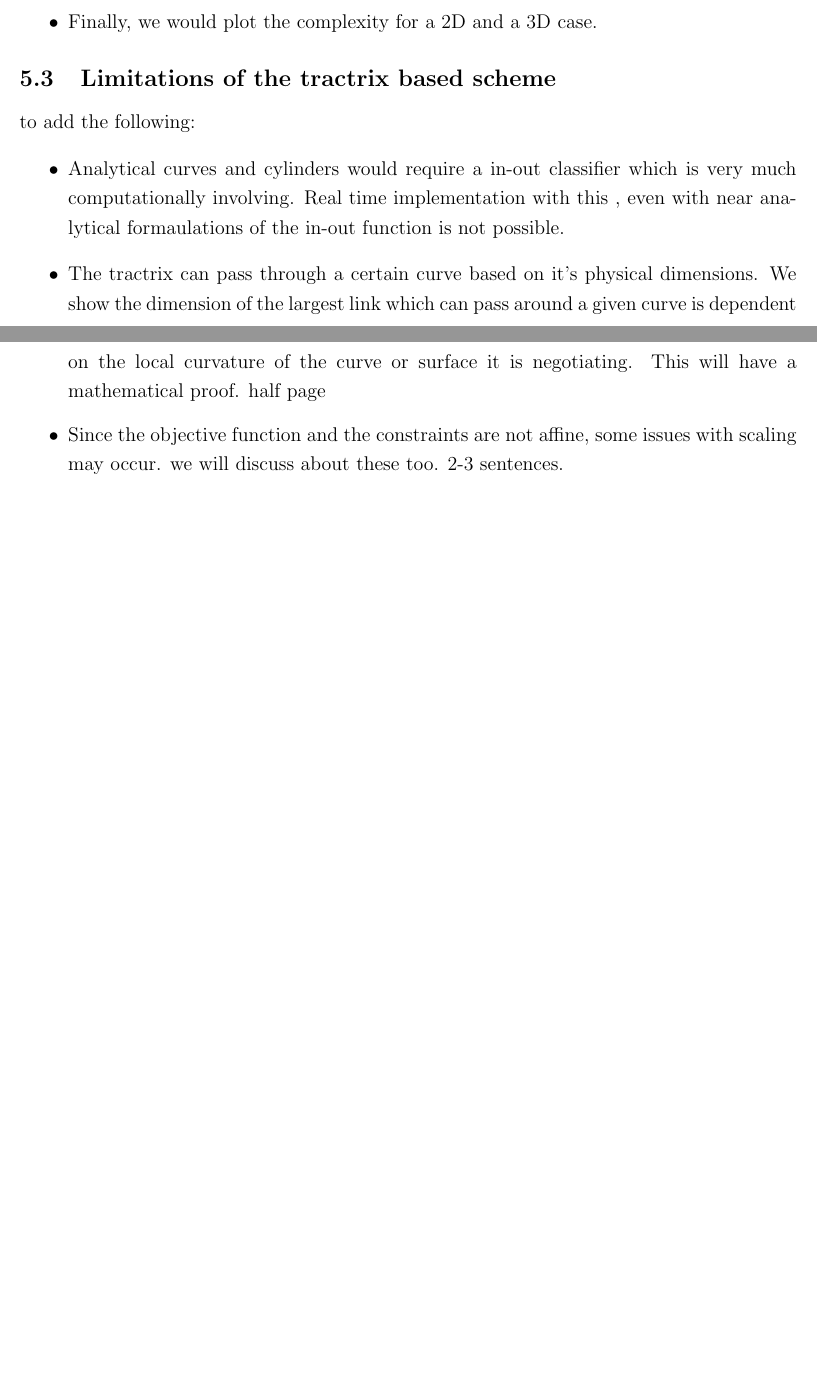
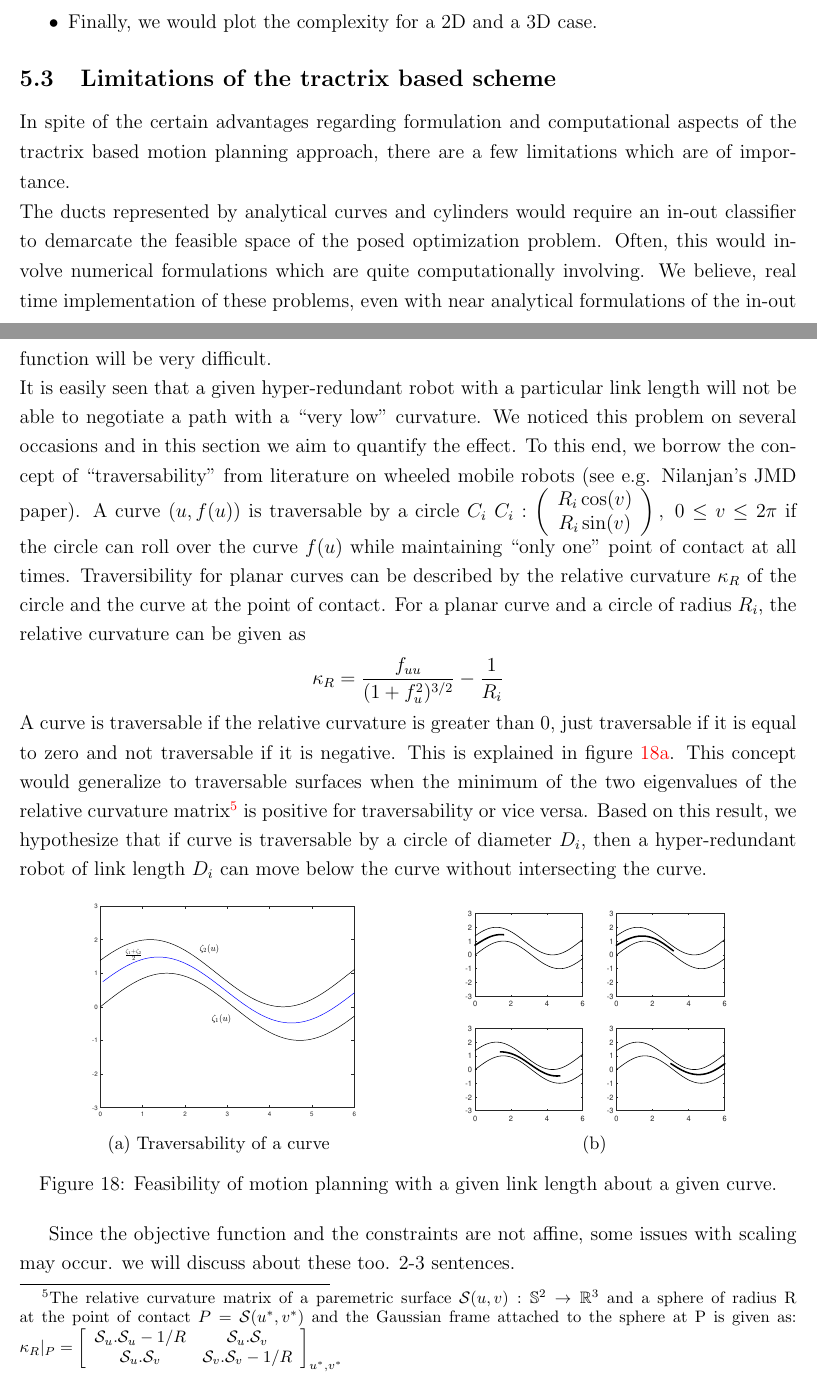
Before and after one commit to ashwinprabhakaran/Path-planning-paper, a LaTeX paper (CAD paper D0.tex): two parts of pages 20 and 21 of 24 before the commit and two parts of pages 20 and 21 of 25 after it, joined at a grey line, cut so that both start at the same text, the shorter picture padded with empty space. Compiled offline with pdfLaTeX.

Commit message:
Traversability

```diff
--- a/CAD paper D0.tex
+++ b/CAD paper D0.tex
@@ -579,12 +579,31 @@ We want to put the following in this section in the order. Work on this is curre
 
 
 \subsection{Limitations of the tractrix based scheme}
-to add the following:
-\begin{itemize}
-	\item Analytical curves and cylinders would require a in-out classifier which is very much computationally involving. Real time implementation with this , even with near analytical formaulations of the in-out function is not possible.
-	\item The tractrix can pass through a certain curve based on it's physical dimensions. We show the dimension of the largest link which  can pass around a given curve is dependent on the local curvature of the curve or surface it is negotiating. This will have a mathematical proof. half page
-	\item Since the objective function and the constraints are not affine, some issues with scaling may occur. we will discuss about these too. 2-3 sentences.
-\end{itemize}
+In spite of the certain advantages regarding formulation and computational aspects of the tractrix based motion planning approach, there are a few limitations which are of importance.\\
+The ducts represented by analytical curves and cylinders would require an in-out classifier to demarcate the feasible space of the posed optimization problem. Often, this would involve numerical formulations which are quite computationally involving. We believe, real time implementation of these problems, even with near analytical formulations of the in-out function will be very difficult.\\
+It is easily seen that a given hyper-redundant robot with a particular link length will not be able to negotiate a path with a ``very low" curvature. We noticed this problem on several occasions and in this section we aim to quantify the effect. To this end, we borrow the concept of ``traversability" from literature on wheeled mobile robots (see e.g. Nilanjan's JMD paper). A curve $(u,f(u))$ is traversable by a circle $C_i$ $C_i: \left(\begin{array}{c} R_i\cos(v) \\ R_i\sin(v) \end{array}\right), ~ 0 \leq v\leq2\pi $  if the circle can roll over the curve $f(u)$ while maintaining ``only one" point of contact at all times. Traversibility for planar curves can be described by the relative curvature $\kappa_R$ of the circle and the curve at the point of contact. For a planar curve and a circle of radius $R_i$, the relative curvature can be given as \[\kappa_R=\dfrac{f_{uu}}{(1+f_u^2)^{3/2}}-\dfrac{1}{R_i}\] A curve is traversable if the relative curvature is greater than 0, just traversable if it is equal to zero and not traversable if it is negative. This is explained in \cref{fig:is_traversable}. This concept would generalize to traversable surfaces when the minimum of the two eigenvalues of the relative curvature matrix\footnote{The relative curvature matrix of a paremetric surface $\mathcal{S}(u,v): \mathbb{S}^2\to \mathbb{R}^3$ and a sphere of radius R at the point of contact $P = \mathcal{S}(u^*,v^*)$ and the Gaussian frame attached to the sphere at P is given as: $\kappa_R\vert_P=\left[\begin{array}{cc}
+	\mathcal{S}_u.\mathcal{S}_u-1/R & \mathcal{S}_u.\mathcal{S}_v \\
+	\mathcal{S}_u.\mathcal{S}_v & \mathcal{S}_v.\mathcal{S}_v-1/R
+	\end{array}\right]_{u^*,v^*} $} is positive for traversability or vice versa.
+Based on this result, we hypothesize that if curve is traversable by a circle of diameter $D_i$, then a hyper-redundant robot of link length $D_i$ can move below the curve without intersecting the curve.
+\begin{figure}[ht!]
+	\centering
+	\begin{subfigure}{0.48\textwidth}
+		\centering
+		\includegraphics[width=0.75\linewidth]{figures/fig11.pdf}
+		\caption{Traversability of a curve \label{fig:is_traversable}}
+	\end{subfigure}%
+	\begin{subfigure}{0.48\textwidth}
+		\centering
+		\includegraphics[width=0.75\linewidth]{figures/fig12.pdf}
+		\caption{ \label{fig:largest_link}}
+	\end{subfigure}
+	\caption{ Feasibility of motion planning with a given link length about a given curve.}
+\end{figure}
+
+
+ Since the objective function and the constraints are not affine, some issues with scaling may occur. we will discuss about these too. 2-3 sentences.
+
 
 
 \subsection{Tractrix  emulates natural motion}
```
Also changed, not shown: CAD paper D0.tex (6 more changed lines), 2 other files.
